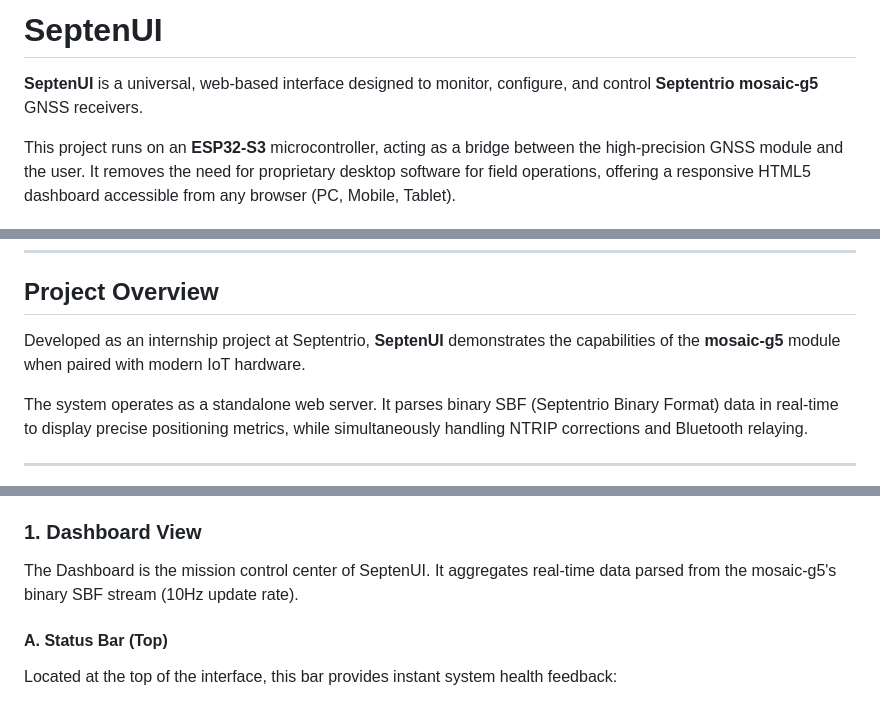
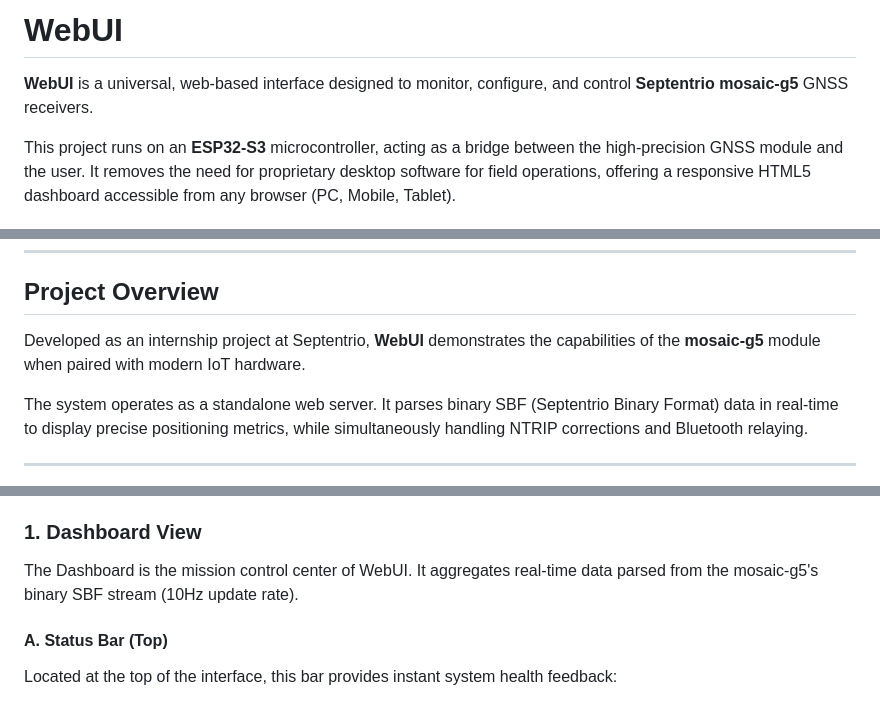
Before and after one commit to septentrio-gnss/WebUi, a Markdown page: README.md, 3 parts joined by grey strips. GitHub-like rendering.

```diff
--- a/README.md
+++ b/README.md
@@ -1,6 +1,6 @@
-# SeptenUI
+# WebUI
 
-**SeptenUI** is a universal, web-based interface designed to monitor, configure, and control **Septentrio mosaic-g5** GNSS receivers.
+**WebUI** is a universal, web-based interface designed to monitor, configure, and control **Septentrio mosaic-g5** GNSS receivers.
 
 This project runs on an **ESP32-S3** microcontroller, acting as a bridge between the high-precision GNSS module and the user. It removes the need for proprietary desktop software for field operations, offering a responsive HTML5 dashboard accessible from any browser (PC, Mobile, Tablet).
 
@@ -21,7 +21,7 @@ This project runs on an **ESP32-S3** microcontroller, acting as a bridge between
 
 ##  Project Overview
 
-Developed as an internship project at Septentrio, **SeptenUI** demonstrates the capabilities of the **mosaic-g5** module when paired with modern IoT hardware.
+Developed as an internship project at Septentrio, **WebUI** demonstrates the capabilities of the **mosaic-g5** module when paired with modern IoT hardware.
 
 The system operates as a standalone web server. It parses binary SBF (Septentrio Binary Format) data in real-time to display precise positioning metrics, while simultaneously handling NTRIP corrections and Bluetooth relaying.
 
@@ -106,7 +106,7 @@ The web interface files (`index.html`, `style.css`, `chart.js`) are stored in th
 This section provides a detailed breakdown of every interface component, explaining the data sources and control mechanisms.
 
 ### 1. Dashboard View
-The Dashboard is the mission control center of SeptenUI. It aggregates real-time data parsed from the mosaic-g5's binary SBF stream (10Hz update rate).
+The Dashboard is the mission control center of WebUI. It aggregates real-time data parsed from the mosaic-g5's binary SBF stream (10Hz update rate).
 
 #### **A. Status Bar (Top)**
 Located at the top of the interface, this bar provides instant system health feedback:
```
Also changed, not shown: other parts of README.md (+4 -4 lines).
